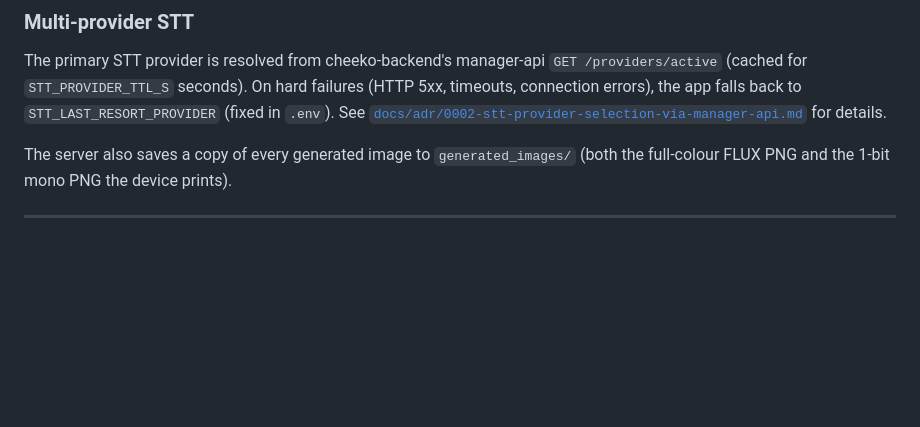
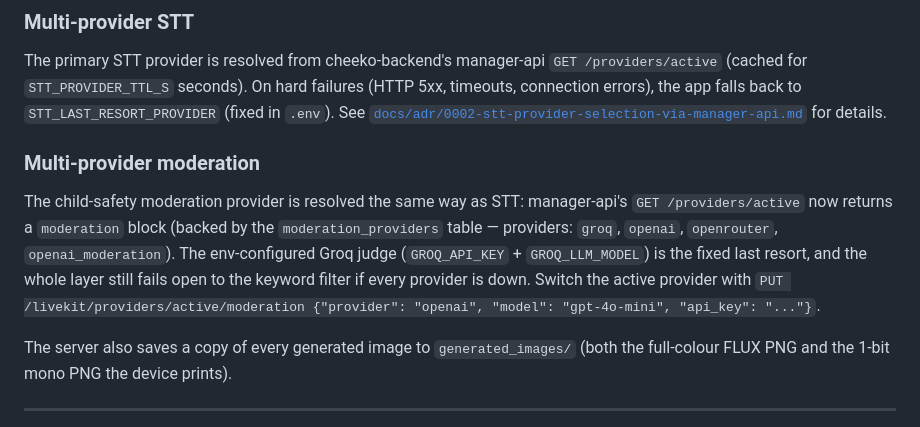
Before and after one commit to Craftech360-projects/line_art, a Markdown page: README.md, the part around the change. Drawn GitHub-style; blank space fills up the shorter version.

Commit message:
docs: multi-provider moderation selection

```diff
--- a/README.md
+++ b/README.md
@@ -133,6 +133,16 @@ The primary STT provider is resolved from cheeko-backend's manager-api `GET /pro
 errors), the app falls back to `STT_LAST_RESORT_PROVIDER` (fixed in `.env`). See
 [`docs/adr/0002-stt-provider-selection-via-manager-api.md`](docs/adr/0002-stt-provider-selection-via-manager-api.md)
 for details.
+
+### Multi-provider moderation
+
+The child-safety moderation provider is resolved the same way as STT: manager-api's
+`GET /providers/active` now returns a `moderation` block (backed by the
+`moderation_providers` table — providers: `groq`, `openai`, `openrouter`,
+`openai_moderation`). The env-configured Groq judge (`GROQ_API_KEY` +
+`GROQ_LLM_MODEL`) is the fixed last resort, and the whole layer still fails open
+to the keyword filter if every provider is down. Switch the active provider with
+`PUT /livekit/providers/active/moderation {"provider": "openai", "model": "gpt-4o-mini", "api_key": "..."}`.
 
 The server also saves a copy of every generated image to `generated_images/`
 (both the full-colour FLUX PNG and the 1-bit mono PNG the device prints).
```
Also changed, not shown: CLAUDE.md (added, +141 -0 lines).
